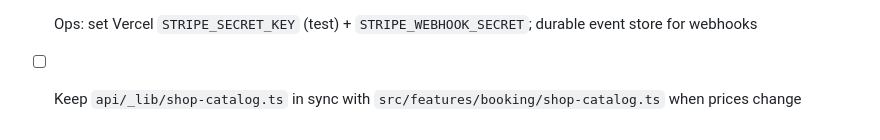
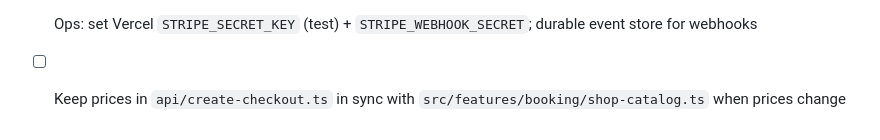
Before and after one commit to hasan7amid007-source/weweb, a Markdown page: .brainum/overlay.md, the part around the change. GitHub-like rendering.

Commit message:
Note single-file API catalog sync in Brainum overlay.
Co-authored-by: Cursor <cursoragent@cursor.com>

```diff
--- a/.brainum/overlay.md
+++ b/.brainum/overlay.md
@@ -61,4 +61,4 @@ Tech showcase marketing site inspired by Slider Revolution Tech Showcase: device
 - [x] Shop Phase 2 scaffold (2026-10-19) — `/api/create-checkout` (server price validation), `/api/stripe-webhook` (signed + duplicate guard), `/order.html` briefing; demo without `STRIPE_SECRET_KEY`
 - [ ] Business: approve shop prices / inclusions / subscription terms before live Payment Links
 - [ ] Ops: set Vercel `STRIPE_SECRET_KEY` (test) + `STRIPE_WEBHOOK_SECRET`; durable event store for webhooks
-- [ ] Keep `api/_lib/shop-catalog.ts` in sync with `src/features/booking/shop-catalog.ts` when prices change
+- [ ] Keep prices in `api/create-checkout.ts` in sync with `src/features/booking/shop-catalog.ts` when prices change
```
